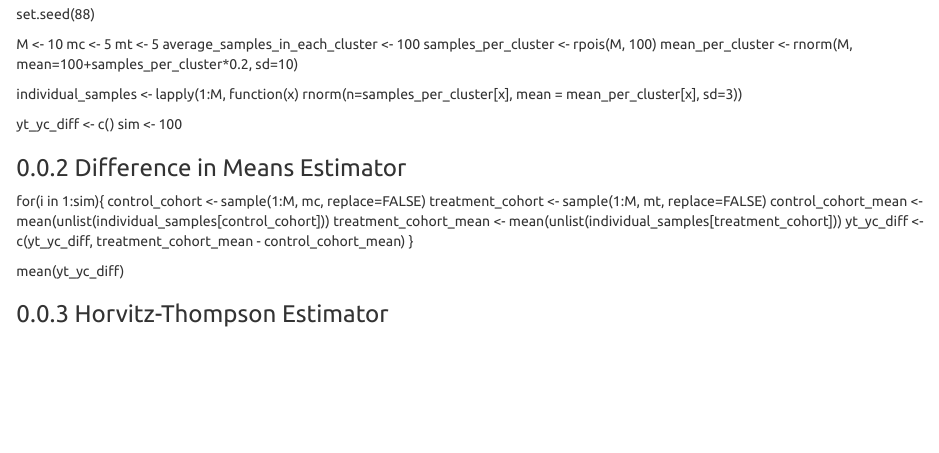
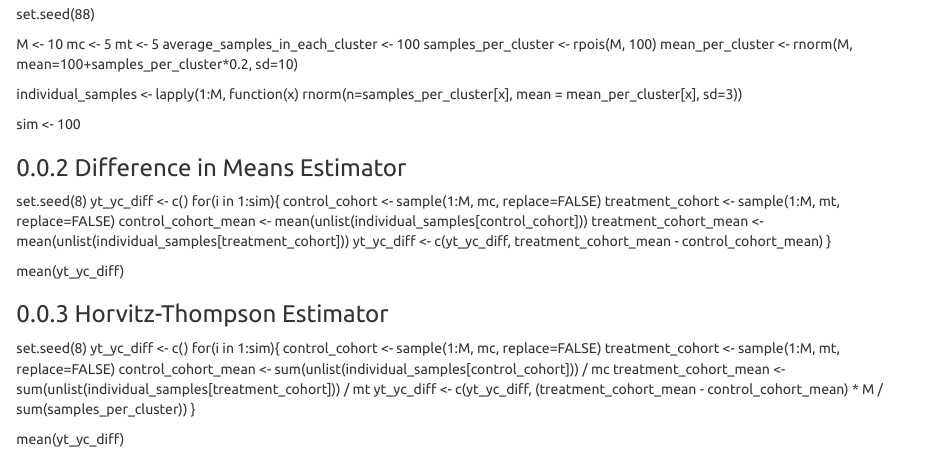
Before and after one commit to songyang0716/Statistical_Testing, an R Markdown document (cluster_difference_in_means_simulation.Rmd): the page in a window 1100 px wide, from 240 px down. Rendered offline with R 4.5, knitr and Pandoc, with nearby package versions.

Commit message:
add horvitz thompson estimator

```diff
--- a/cluster_difference_in_means_simulation.Rmd
+++ b/cluster_difference_in_means_simulation.Rmd
@@ -30,20 +30,32 @@ individual_samples <-
   lapply(1:M,
          function(x) rnorm(n=samples_per_cluster[x], mean = mean_per_cluster[x], sd=3))
 
-yt_yc_diff <- c()
 sim <- 100
 
 
 ### Difference in Means Estimator
+set.seed(8)
+yt_yc_diff <- c()
 for(i in 1:sim){
-  control_cohort <- sample(1:M, mc, replace=FALSE)
-  treatment_cohort <- sample(1:M, mt, replace=FALSE)
-  control_cohort_mean <- mean(unlist(individual_samples[control_cohort]))
-  treatment_cohort_mean <- mean(unlist(individual_samples[treatment_cohort]))
-  yt_yc_diff <- c(yt_yc_diff, treatment_cohort_mean - control_cohort_mean)
+     control_cohort <- sample(1:M, mc, replace=FALSE)
+     treatment_cohort <- sample(1:M, mt, replace=FALSE)
+     control_cohort_mean <- mean(unlist(individual_samples[control_cohort]))
+     treatment_cohort_mean <- mean(unlist(individual_samples[treatment_cohort]))
+     yt_yc_diff <- c(yt_yc_diff, treatment_cohort_mean - control_cohort_mean)
 }
 
 mean(yt_yc_diff)
 
 
 ### Horvitz-Thompson Estimator
+set.seed(8)
+yt_yc_diff <- c()
+for(i in 1:sim){
+  control_cohort <- sample(1:M, mc, replace=FALSE)
+  treatment_cohort <- sample(1:M, mt, replace=FALSE)
+  control_cohort_mean <- sum(unlist(individual_samples[control_cohort])) / mc
+  treatment_cohort_mean <- sum(unlist(individual_samples[treatment_cohort])) / mt
+  yt_yc_diff <- c(yt_yc_diff, (treatment_cohort_mean - control_cohort_mean) * M / sum(samples_per_cluster))
+}
+
+mean(yt_yc_diff)
```
